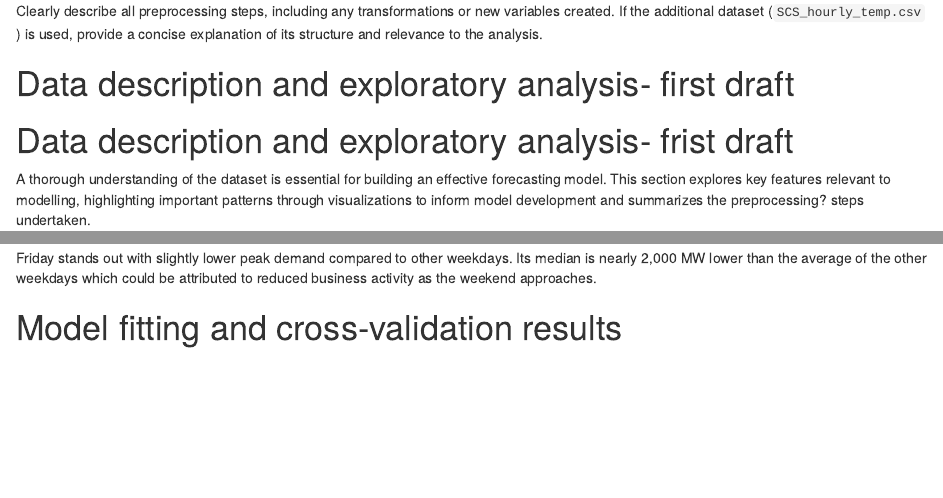
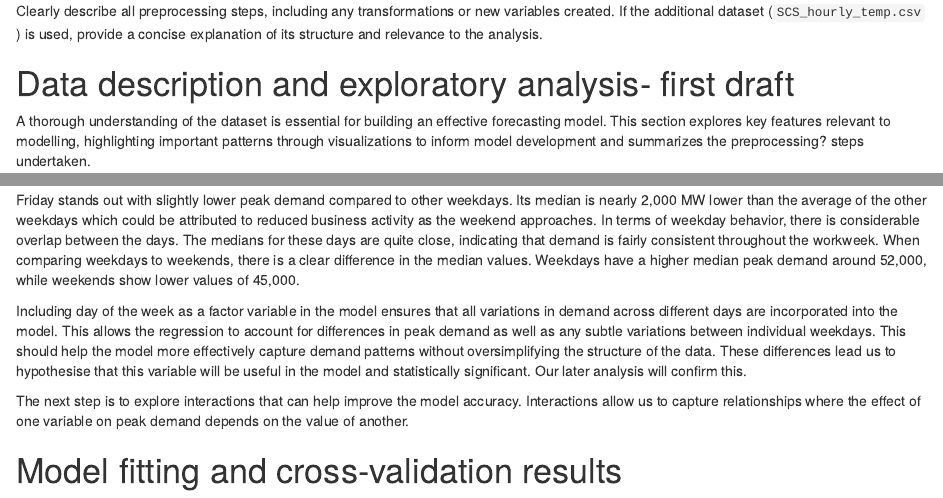
Before and after one commit to squidworlds/StatComp, an R Markdown document (Report_project02.Rmd): the page in a window 1100 px wide, from 810 px down, and a second part further down, joined at a grey line. Rendered offline with R 4.5, knitr and Pandoc, with nearby package versions; some code elsewhere in the file could not run offline.

Commit message:
updated eda

````diff
--- a/Report_project02.Rmd
+++ b/Report_project02.Rmd
@@ -60,8 +60,6 @@ Clearly describe all preprocessing steps, including any transformations or new v
 
 # Data description and exploratory analysis- first draft
 
-# Data description and exploratory analysis- frist draft
-
 A thorough understanding of the dataset is essential for building an effective forecasting model. This section explores key features relevant to modelling, highlighting important patterns through visualizations to inform model development and summarizes the preprocessing? steps undertaken.
 
 We begin by analyzing the continuous variables from our dataset and their relationship to peak electricity demand. The key predictors to explore are:
@@ -182,7 +176,11 @@ weekdays_stats <- data.frame(
 kable(weekdays_stats, caption = "Median and Quartiles for Each Day of the Week", align = "c", format = "markdown")
 ```
 
-Friday stands out with slightly lower peak demand compared to other weekdays. Its median is nearly 2,000 MW lower than the average of the other weekdays which could be attributed to reduced business activity as the weekend approaches.
+Friday stands out with slightly lower peak demand compared to other weekdays. Its median is nearly 2,000 MW lower than the average of the other weekdays which could be attributed to reduced business activity as the weekend approaches. In terms of weekday behavior, there is considerable overlap between the days. The medians for these days are quite close, indicating that demand is fairly consistent throughout the workweek. When comparing weekdays to weekends, there is a clear difference in the median values. Weekdays have a higher median peak demand around 52,000, while weekends show lower values of 45,000.
+
+Including day of the week as a factor variable in the model ensures that all variations in demand across different days are incorporated into the model. This allows the regression to account for differences in peak demand as well as any subtle variations between individual weekdays. This should help the model more effectively capture demand patterns without oversimplifying the structure of the data. These differences lead us to hypothesise that this variable will be useful in the model and statistically significant. Our later analysis will confirm this.
+
+The next step is to explore interactions that can help improve the model accuracy. Interactions allow us to capture relationships where the effect of one variable on peak demand depends on the value of another.
 
 # Model fitting and cross-validation results
 
````
Also changed, not shown: Report_project02.Rmd (6 more changed lines).
